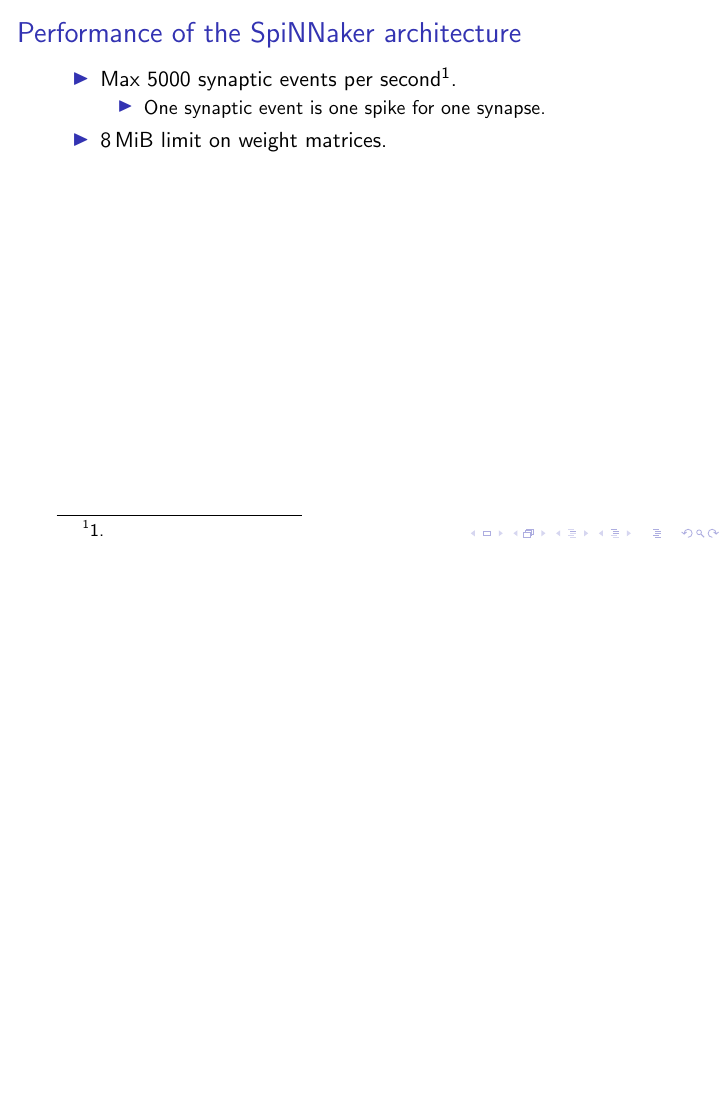
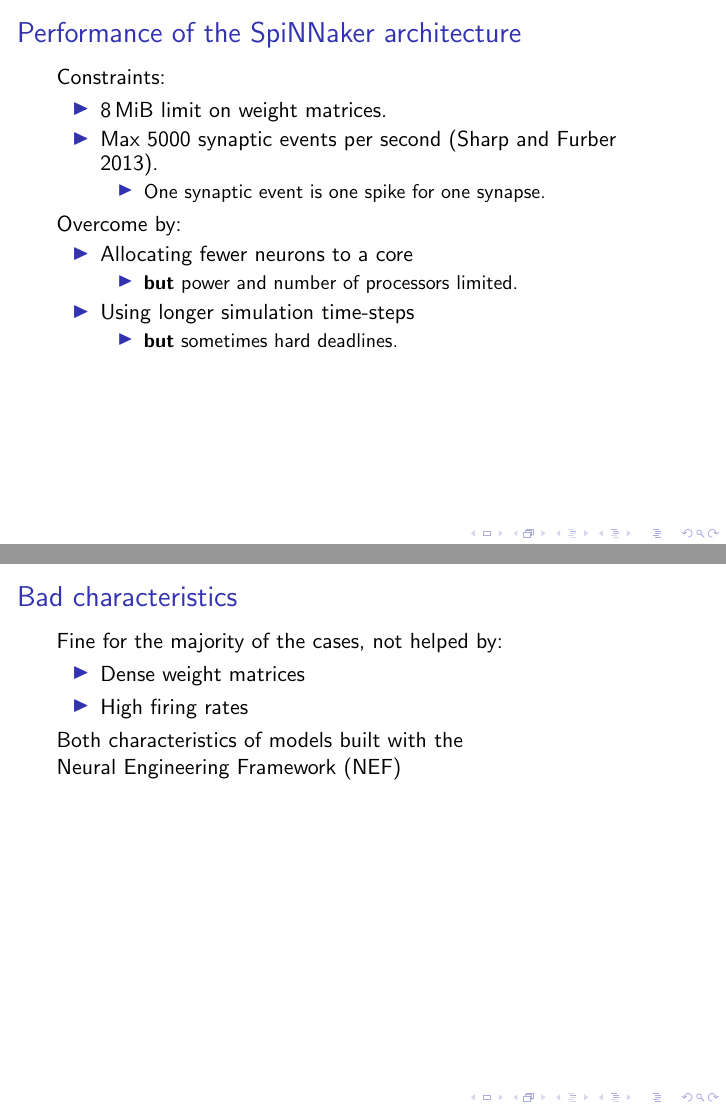
Before and after one commit to mundya/mundy-ijcnn2015, LaTeX slides (apt_presentation.tex): page 4 of 9 before the commit and pages 8 and 10 of 16 after it, the two joined at a grey line, the shorter picture padded with empty space. Compiled offline with pdfLaTeX; a LaTeX package or settings file that is missing is left out.

Commit message:
Some more.

```diff
--- a/apt_presentation.tex
+++ b/apt_presentation.tex
@@ -7,7 +7,7 @@
 
 \usepackage[binary-units]{siunitx}
 \usepackage[backend=bibtex, doi=false, url=false,
-            autocite=footnote, maxbibnames=3]{biblatex}
+            autocite=footnote, maxbibnames=3, style=authoryear]{biblatex}
 \bibliography{paper}
 
 \begin{document}
@@ -32,13 +32,37 @@
   \end{frame}
 
   \begin{frame}{Performance of the SpiNNaker architecture}
+    Constraints:
     \begin{itemize}
-      \item Max 5000 synaptic events per second \footcite{Sharp2013}.
+      \item \SI{8}{\mebi\byte} limit on weight matrices.
+      \item Max \num{5000} synaptic events per second \parencite{Sharp2013}.
       \begin{itemize}
         \item One synaptic event is one spike for one synapse.
       \end{itemize}
-      \item \SI{8}{\mebi\byte} limit on weight matrices.
     \end{itemize}
+
+    \pause
+    Overcome by:
+    \begin{itemize}[<+->]
+      \item Allocating fewer neurons to a core
+        \begin{itemize}
+          \item \textbf{but} power and number of processors limited.
+        \end{itemize}
+      \item Using longer simulation time-steps
+        \begin{itemize}
+          \item \textbf{but} sometimes hard deadlines.
+        \end{itemize}
+    \end{itemize}
+  \end{frame}
+
+  \begin{frame}{Bad characteristics}
+    Fine for the majority of the cases, not helped by:
+    \begin{itemize}
+      \item Dense weight matrices
+      \item High firing rates
+    \end{itemize}
+    \pause
+    Both characteristics of models built with the Neural~Engineering~Framework~(NEF)
   \end{frame}
 
   %% Introduction to the NEF
```
Also changed, not shown: apt_presentation.tex (5 more changed lines).
